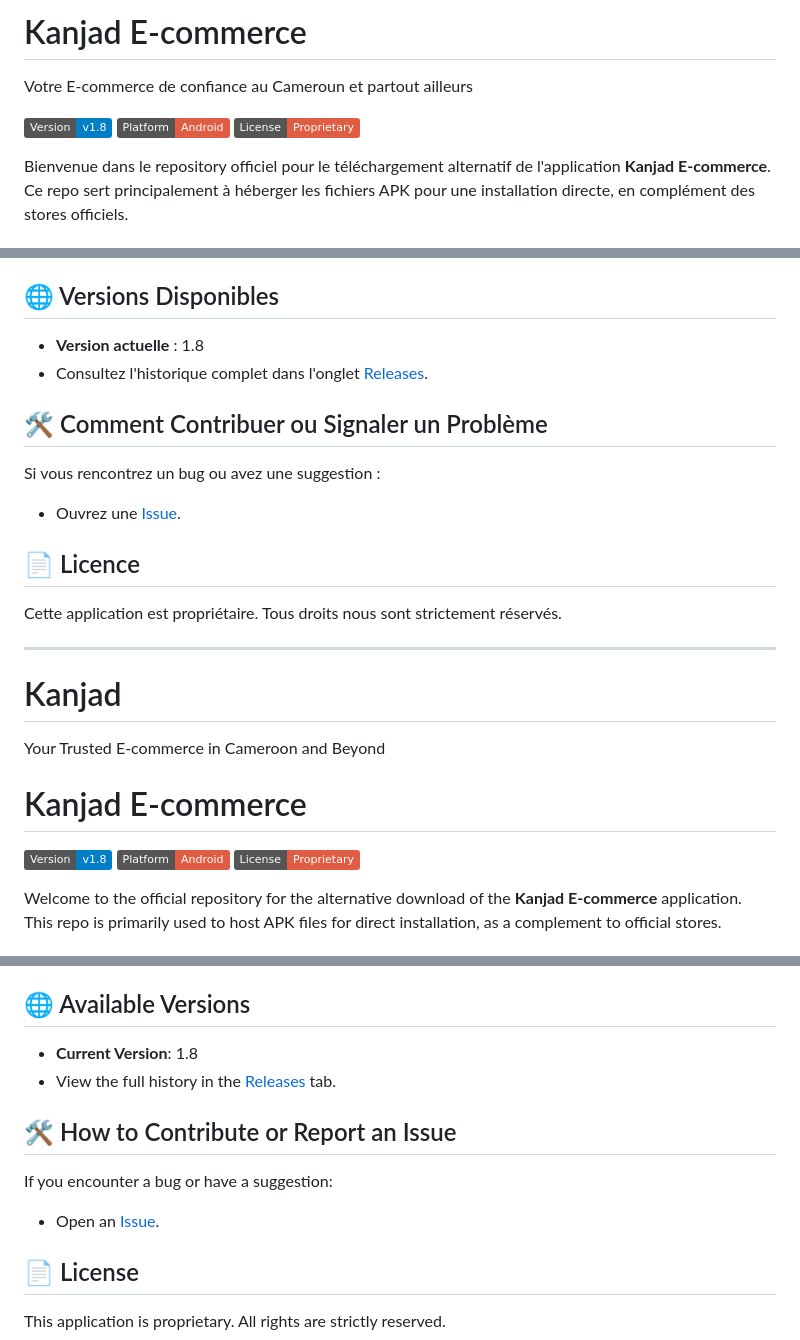
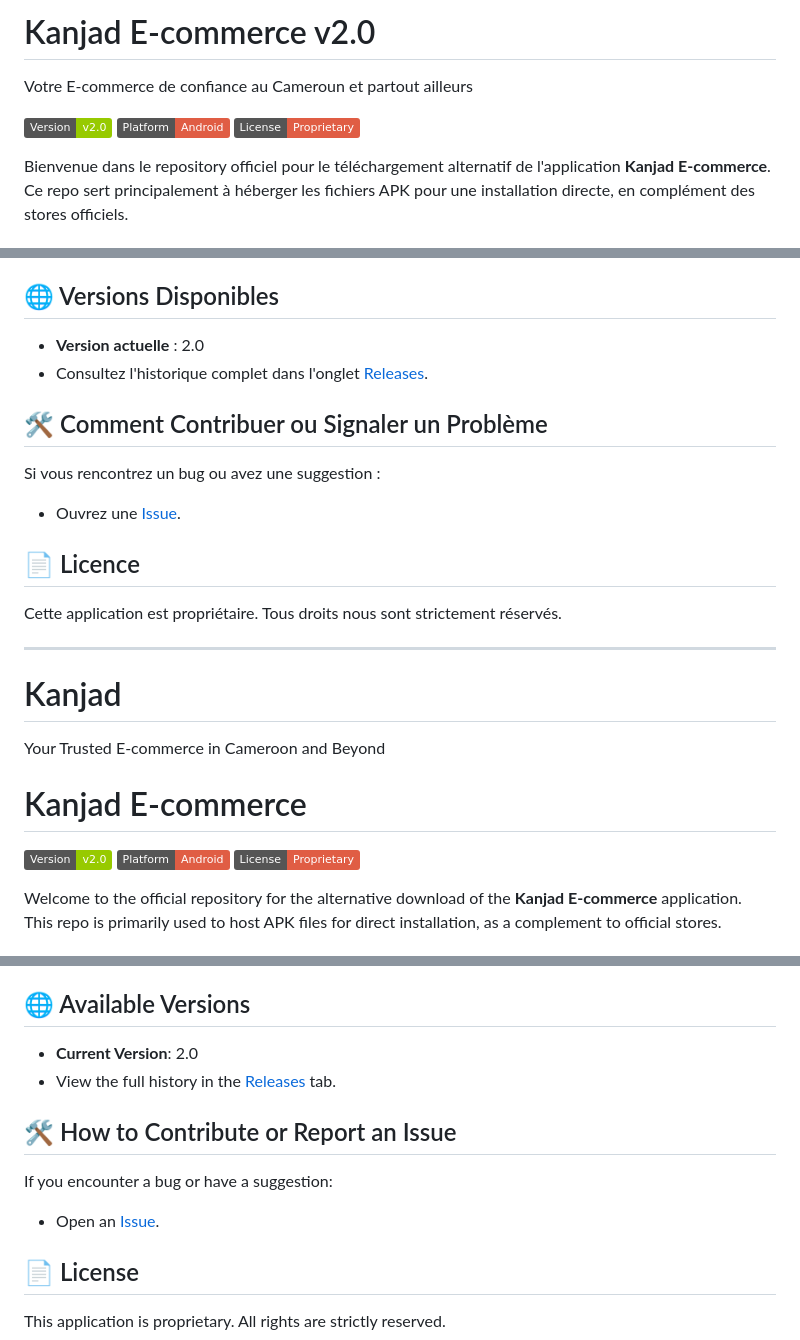
Before and after one commit to Mondo67244/Kanjad, a Markdown page: README.md, 3 parts joined by grey strips. GitHub-like rendering; badges without logos.

Commit message:
Update README for version 2.0 and links

```diff
--- a/README.md
+++ b/README.md
@@ -1,7 +1,7 @@
-# Kanjad E-commerce
+# Kanjad E-commerce v2.0
 Votre E-commerce de confiance au Cameroun et partout ailleurs
 
-[![Version](https://img.shields.io/badge/Version-v1.8-blue)](https://github.com/Mondo67244/Kanjad/releases/latest)
+[![Version](https://img.shields.io/badge/Version-v2.0-green)](https://github.com/LambertMondo/Kanjad/releases/latest)
 [![Android](https://img.shields.io/badge/Platform-Android-red)](https://www.android.com)
 [![License](https://img.shields.io/badge/License-Proprietary-red)](LICENSE)
 
@@ -34,8 +34,8 @@ La dernière version de l'APK est disponible dans les [Releases GitHub](https://
 
 ## 🌐 Versions Disponibles
 
-- **Version actuelle** : 1.8
-- Consultez l'historique complet dans l'onglet [Releases](https://github.com/Mondo67244/Kanjad/releases/latest).
+- **Version actuelle** : 2.0
+- Consultez l'historique complet dans l'onglet [Releases](https://github.com/LambertMondo/Kanjad/releases/latest).
 
 ## 🛠️ Comment Contribuer ou Signaler un Problème
 
@@ -52,7 +52,7 @@ Cette application est propriétaire. Tous droits nous sont strictement réservé
 Your Trusted E-commerce in Cameroon and Beyond
 
 # Kanjad E-commerce
-[![Version](https://img.shields.io/badge/Version-v1.8-blue)](https://github.com/Mondo67244/Kanjad/releases/latest)
+[![Version](https://img.shields.io/badge/Version-v2.0-green)](https://github.com/LambertMondo/Kanjad/releases/latest)
 [![Android](https://img.shields.io/badge/Platform-Android-red)](https://www.android.com)
 [![License](https://img.shields.io/badge/License-Proprietary-red)](LICENSE)
 
@@ -82,8 +82,8 @@ The latest APK version is available in the [GitHub Releases](https://github.com/
 ⚠️ **Warning**: Only install from this official source to avoid security risks.
 
 ## 🌐 Available Versions
-- **Current Version**: 1.8
-- View the full history in the [Releases](https://github.com/Mondo67244/Kanjad/releases) tab.
+- **Current Version**: 2.0
+- View the full history in the [Releases](https://github.com/LambertMondo/Kanjad/releases) tab.
 
 ## 🛠️ How to Contribute or Report an Issue
 If you encounter a bug or have a suggestion:
```
Also changed, not shown: other parts of README.md (+4 -4 lines).
